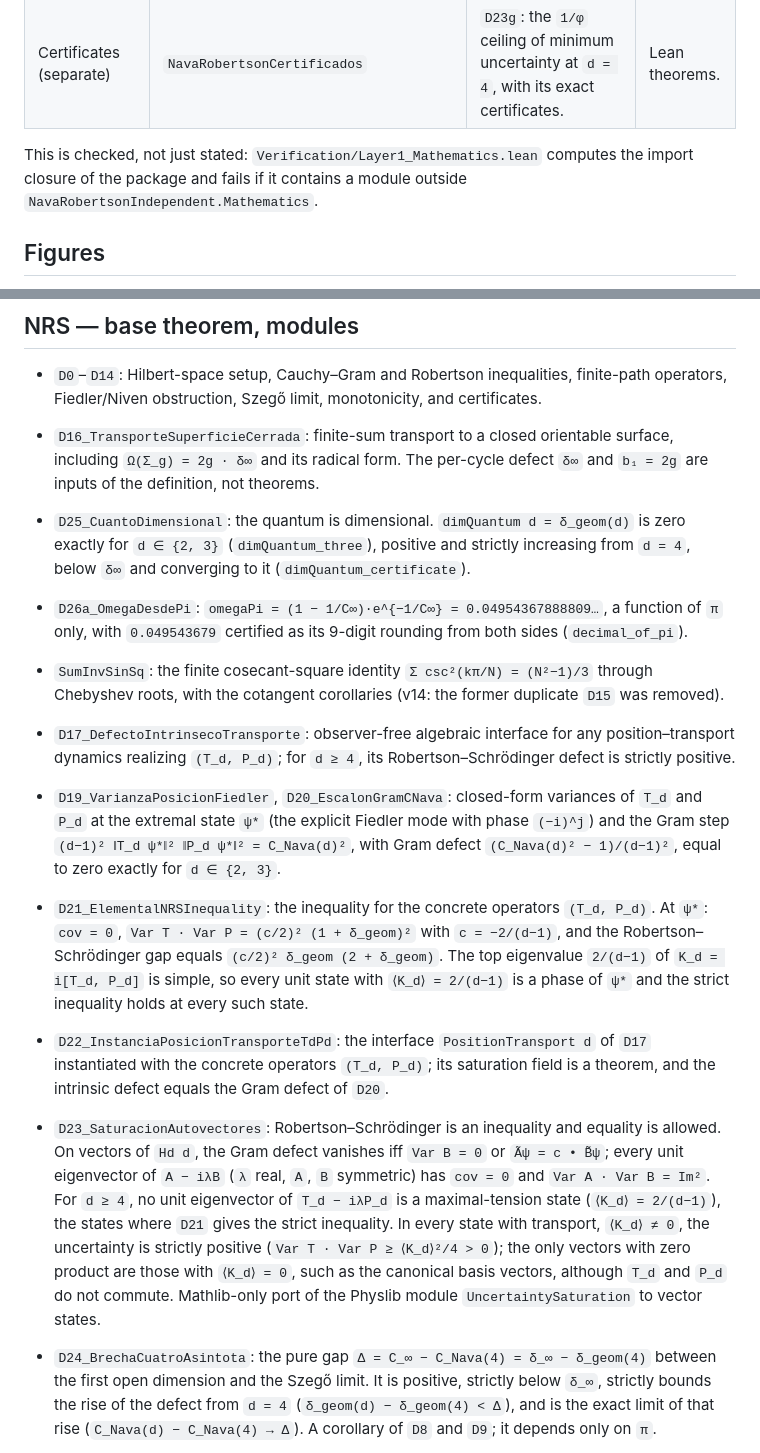
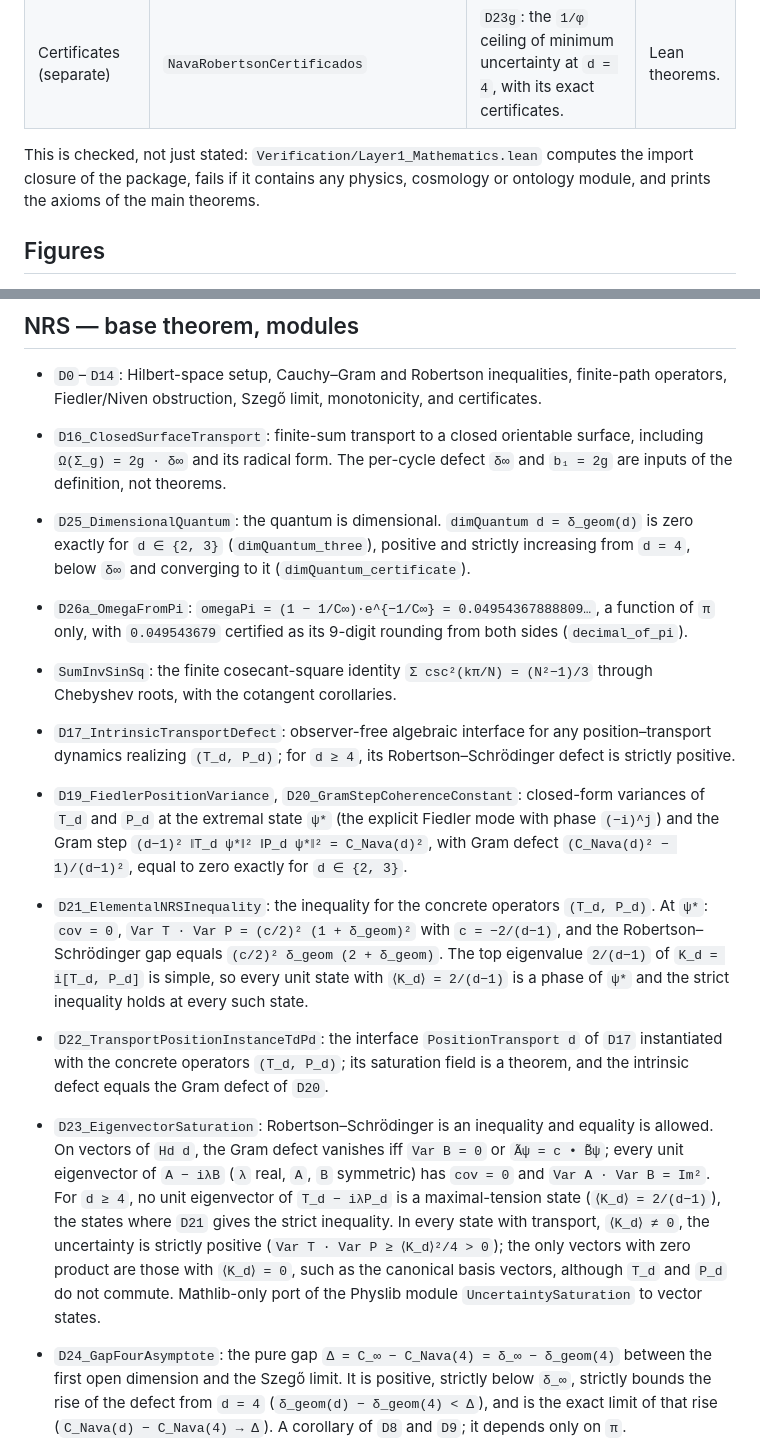
Before and after one commit to naype888-cloud/nava-robertson-schrodinger, a Markdown page: README.md, 2 parts joined by grey strips. GitHub-like rendering.

```diff
--- a/README.md
+++ b/README.md
@@ -94,9 +96,9 @@ factor, acting as `(T_d, P_d)` on that coordinate and as the identity on the oth
 | **Mathematics** | `NavaRobertsonIndependent.Mathematics` | NRS and NRS³, over Mathlib (plus physlib in `PhyslibBridge`). No physical constant, no unit. | Lean theorems. |
 | Certificates (separate) | `NavaRobertsonCertificados` | `D23g`: the `1/φ` ceiling of minimum uncertainty at `d = 4`, with its exact certificates. | Lean theorems. |
 
-This is checked, not just stated: `Verification/Layer1_Mathematics.lean`
-computes the import closure of the package and fails if it contains a
-module outside `NavaRobertsonIndependent.Mathematics`.
+This is checked, not just stated: `Verification/Layer1_Mathematics.lean` computes the import
+closure of the package, fails if it contains any physics, cosmology or ontology module, and
+prints the axioms of the main theorems.
 
 ## Figures
 
@@ -299,22 +301,22 @@ lake env lean Verification/Certificados.lean          # axioms
 - `D0`–`D14`: Hilbert-space setup, Cauchy–Gram and Robertson inequalities,
   finite-path operators, Fiedler/Niven obstruction, Szegő limit, monotonicity,
   and certificates.
-- `D16_TransporteSuperficieCerrada`: finite-sum transport to a closed
+- `D16_ClosedSurfaceTransport`: finite-sum transport to a closed
   orientable surface, including `Ω(Σ_g) = 2g · δ∞` and its radical form. The
   per-cycle defect `δ∞` and `b₁ = 2g` are inputs of the definition, not theorems.
-- `D25_CuantoDimensional`: the quantum is dimensional. `dimQuantum d = δ_geom(d)`
+- `D25_DimensionalQuantum`: the quantum is dimensional. `dimQuantum d = δ_geom(d)`
   is zero exactly for `d ∈ {2, 3}` (`dimQuantum_three`), positive and strictly
   increasing from `d = 4`, below `δ∞` and converging to it (`dimQuantum_certificate`).
-- `D26a_OmegaDesdePi`: `omegaPi = (1 − 1/C∞)·e^{−1/C∞} = 0.04954367888809…`, a
+- `D26a_OmegaFromPi`: `omegaPi = (1 − 1/C∞)·e^{−1/C∞} = 0.04954367888809…`, a
   function of `π` only, with `0.049543679` certified as its 9-digit rounding
   from both sides (`decimal_of_pi`).
 - `SumInvSinSq`: the finite cosecant-square identity
   `Σ csc²(kπ/N) = (N²−1)/3` through Chebyshev roots, with the cotangent
-  corollaries (v14: the former duplicate `D15` was removed).
-- `D17_DefectoIntrinsecoTransporte`: observer-free algebraic interface for any
+  corollaries.
+- `D17_IntrinsicTransportDefect`: observer-free algebraic interface for any
   position–transport dynamics realizing `(T_d, P_d)`; for `d ≥ 4`, its
   Robertson–Schrödinger defect is strictly positive.
-- `D19_VarianzaPosicionFiedler`, `D20_EscalonGramCNava`: closed-form variances
+- `D19_FiedlerPositionVariance`, `D20_GramStepCoherenceConstant`: closed-form variances
   of `T_d` and `P_d` at the extremal state `ψ*` (the explicit Fiedler mode with
   phase `(−i)^j`) and the Gram step `(d−1)² ‖T_d ψ*‖² ‖P_d ψ*‖² = C_Nava(d)²`,
   with Gram defect `(C_Nava(d)² − 1)/(d−1)²`, equal to zero exactly for
@@ -325,10 +327,10 @@ lake env lean Verification/Certificados.lean          # axioms
   `(c/2)² δ_geom (2 + δ_geom)`. The top eigenvalue `2/(d−1)` of
   `K_d = i[T_d, P_d]` is simple, so every unit state with `⟨K_d⟩ = 2/(d−1)` is a
   phase of `ψ*` and the strict inequality holds at every such state.
-- `D22_InstanciaPosicionTransporteTdPd`: the interface `PositionTransport d` of
+- `D22_TransportPositionInstanceTdPd`: the interface `PositionTransport d` of
   `D17` instantiated with the concrete operators `(T_d, P_d)`; its saturation
   field is a theorem, and the intrinsic defect equals the Gram defect of `D20`.
-- `D23_SaturacionAutovectores`: Robertson–Schrödinger is an inequality and equality
+- `D23_EigenvectorSaturation`: Robertson–Schrödinger is an inequality and equality
   is allowed. On vectors of `Hd d`, the Gram defect vanishes iff `Var B = 0` or
   `Ãψ = c • B̃ψ`; every unit eigenvector of `A − iλB` (`λ` real, `A`, `B` symmetric)
   has `cov = 0` and `Var A · Var B = Im²`. For `d ≥ 4`, no unit eigenvector of
@@ -338,7 +340,7 @@ lake env lean Verification/Certificados.lean          # axioms
   vectors with zero product are those with `⟨K_d⟩ = 0`, such as the canonical basis
   vectors, although `T_d` and `P_d` do not commute. Mathlib-only port of the Physlib
   module `UncertaintySaturation` to vector states.
-- `D24_BrechaCuatroAsintota`: the pure gap `Δ = C_∞ − C_Nava(4) = δ_∞ − δ_geom(4)`
+- `D24_GapFourAsymptote`: the pure gap `Δ = C_∞ − C_Nava(4) = δ_∞ − δ_geom(4)`
   between the first open dimension and the Szegő limit. It is positive, strictly
   below `δ_∞`, strictly bounds the rise of the defect from `d = 4`
   (`δ_geom(d) − δ_geom(4) < Δ`), and is the exact limit of that rise
```
Also changed, not shown: other parts of README.md (+21 -18 lines).
